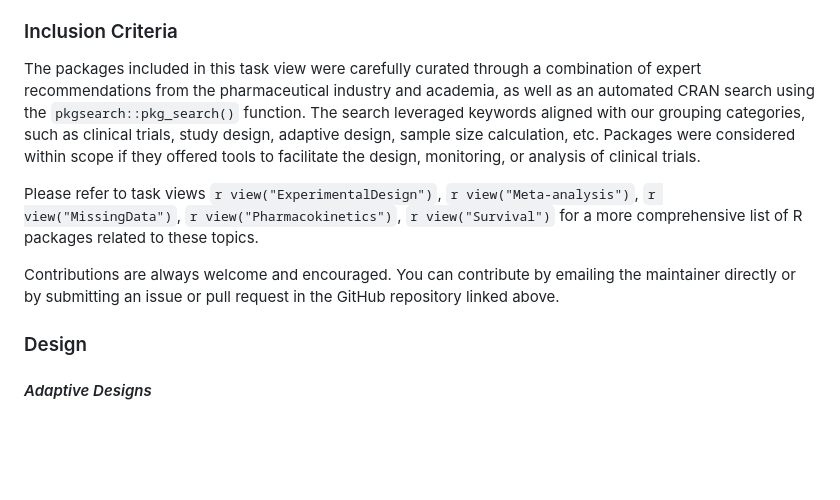
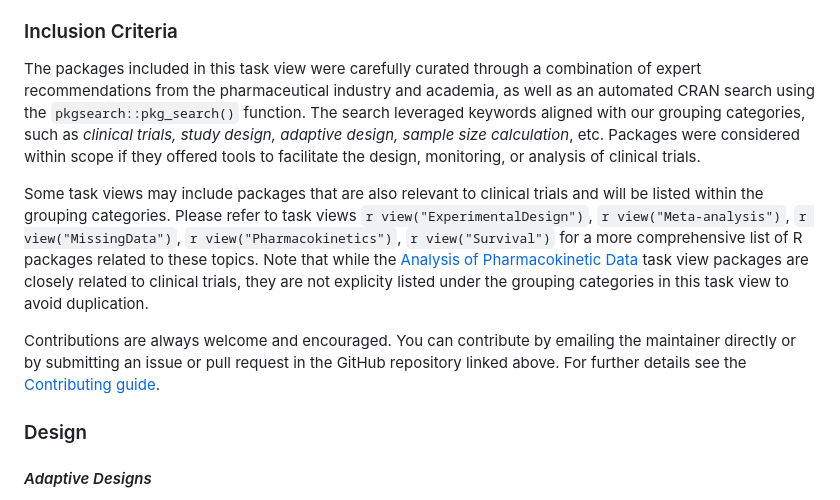
Before and after one commit to ya-wang-git/CRAN-task-view-ClinicalTrials, a Markdown page: ClinicalTrials.md, the part around the change. Drawn GitHub-style; blank space fills up the shorter version.

Commit message:
addressing reviewer comment re: incl/excl criteria

```diff
--- a/ClinicalTrials.md
+++ b/ClinicalTrials.md
@@ -27,13 +27,11 @@ Here are several foundational books on clinical trial design and analysis that c
 
 ### Inclusion Criteria
 
-The packages included in this task view were carefully curated through a combination of expert recommendations from the pharmaceutical industry and academia, as well as an automated CRAN search using the `pkgsearch::pkg_search()` function. The search leveraged keywords aligned with our grouping categories, such as clinical trials, study design, adaptive design, sample size calculation, etc. Packages were considered within scope if they offered tools to facilitate the design, monitoring, or analysis of clinical trials.
+The packages included in this task view were carefully curated through a combination of expert recommendations from the pharmaceutical industry and academia, as well as an automated CRAN search using the `pkgsearch::pkg_search()` function. The search leveraged keywords aligned with our grouping categories, such as *clinical trials, study design, adaptive design, sample size calculation*, etc. Packages were considered within scope if they offered tools to facilitate the design, monitoring, or analysis of clinical trials.
 
-Please refer to task views `r view("ExperimentalDesign")`, `r view("Meta-analysis")`, `r view("MissingData")`, `r view("Pharmacokinetics")`, `r view("Survival")` for a more comprehensive list of R packages related to these topics.
+Some task views may include packages that are also relevant to clinical trials and will be listed within the grouping categories. Please refer to task views `r view("ExperimentalDesign")`, `r view("Meta-analysis")`, `r view("MissingData")`, `r view("Pharmacokinetics")`, `r view("Survival")` for a more comprehensive list of R packages related to these topics.  Note that while the [Analysis of Pharmacokinetic Data](https://cran.r-project.org/web/views/Pharmacokinetics.html) task view packages are closely related to clinical trials, they are not explicity listed under the grouping categories in this task view to avoid duplication.
 
-Contributions are always welcome and encouraged. You can contribute by emailing the
-maintainer directly or by submitting an issue or pull request in the GitHub
-repository linked above.
+Contributions are always welcome and encouraged. You can contribute by emailing the maintainer directly or by submitting an issue or pull request in the GitHub repository linked above.  For further details see the [Contributing guide](https://github.com/cran-task-views/ctv/blob/main/Contributing.md).
 
 
 ### Design
```
